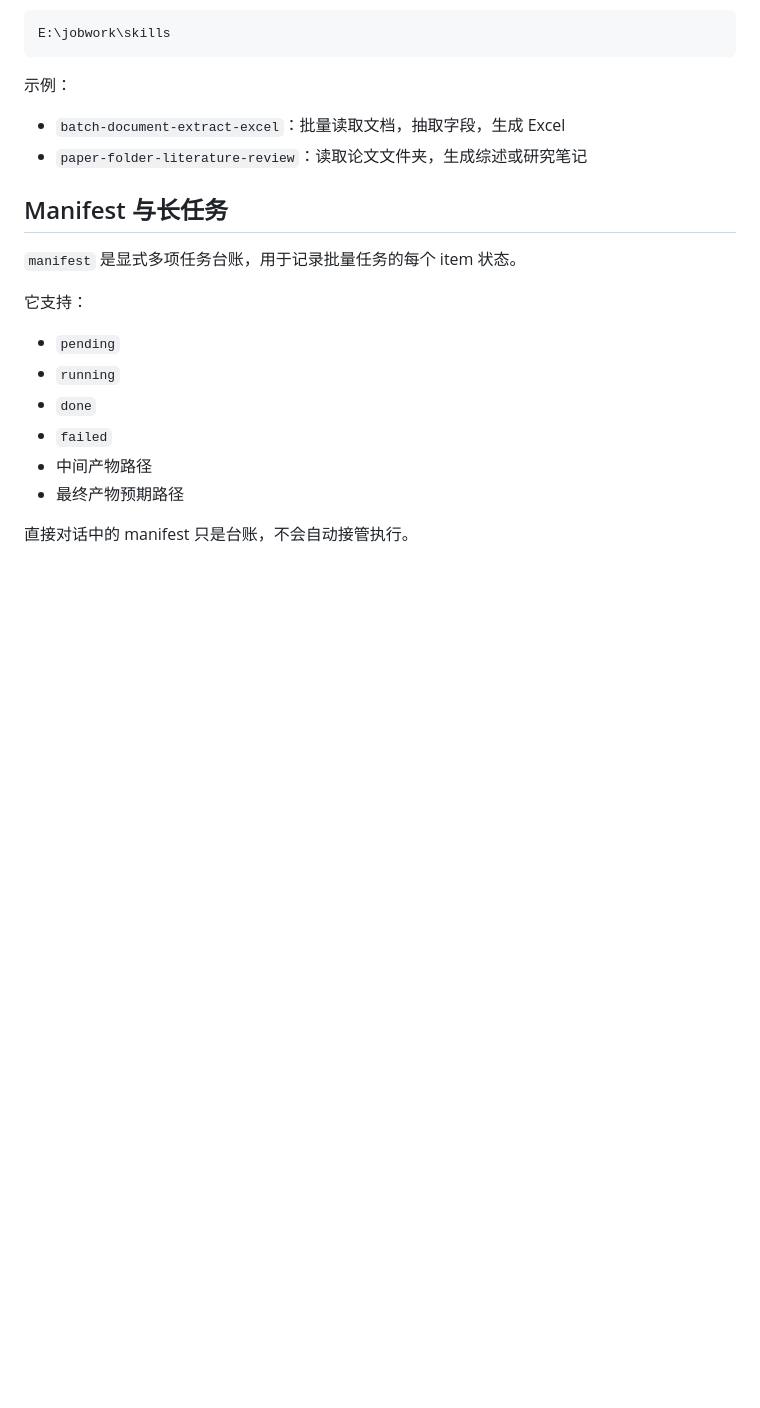
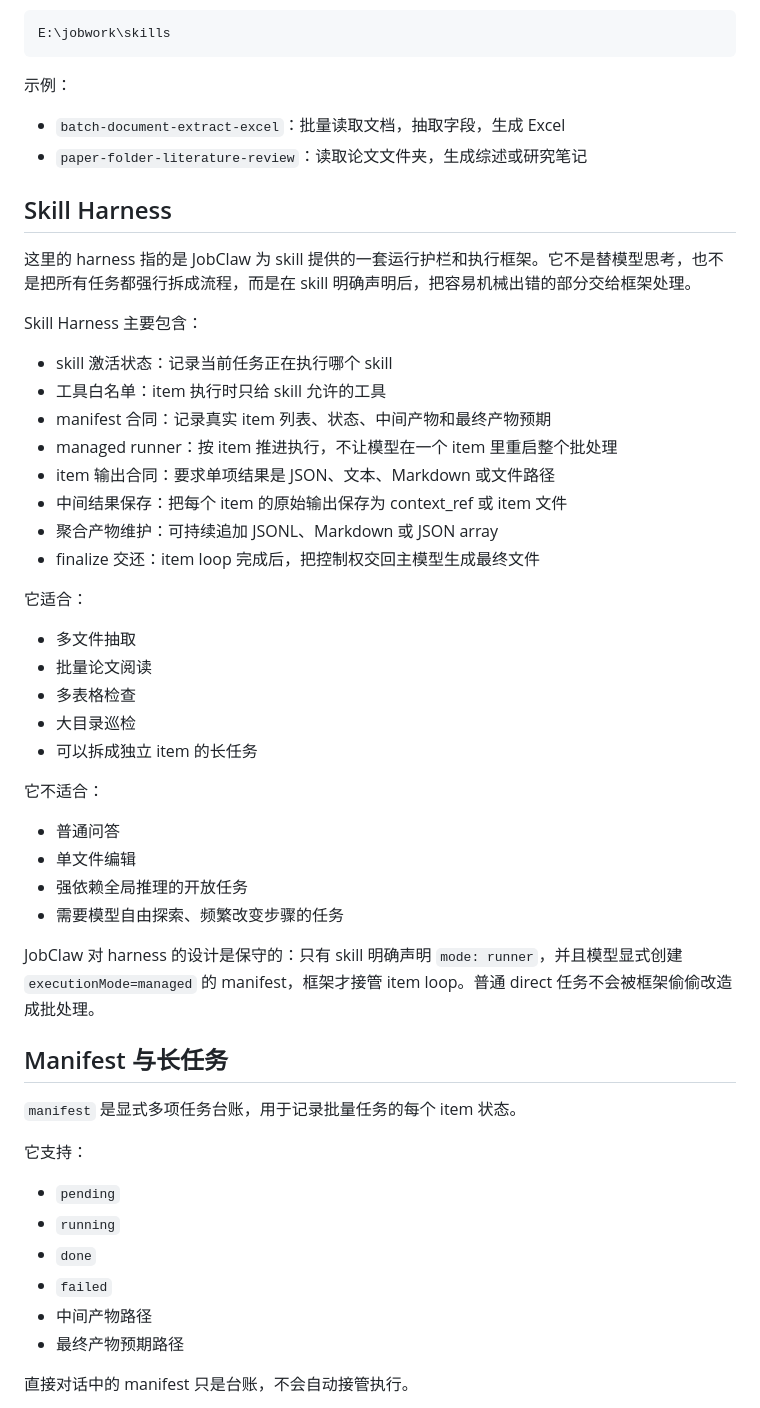
Before and after one commit to liushenling2001/JobClaw, a Markdown page: README.md, the part around one of its changes. Rendered like a GitHub page; blank space fills up the shorter version.

Commit message:
Highlight runtime harness and memory features

```diff
--- a/README.md
+++ b/README.md
@@ -206,6 +221,38 @@ E:\jobwork\skills
 - `batch-document-extract-excel`：批量读取文档，抽取字段，生成 Excel
 - `paper-folder-literature-review`：读取论文文件夹，生成综述或研究笔记
 
+## Skill Harness
+
+这里的 harness 指的是 JobClaw 为 skill 提供的一套运行护栏和执行框架。它不是替模型思考，也不是把所有任务都强行拆成流程，而是在 skill 明确声明后，把容易机械出错的部分交给框架处理。
+
+Skill Harness 主要包含：
+
+- skill 激活状态：记录当前任务正在执行哪个 skill
+- 工具白名单：item 执行时只给 skill 允许的工具
+- manifest 合同：记录真实 item 列表、状态、中间产物和最终产物预期
+- managed runner：按 item 推进执行，不让模型在一个 item 里重启整个批处理
+- item 输出合同：要求单项结果是 JSON、文本、Markdown 或文件路径
+- 中间结果保存：把每个 item 的原始输出保存为 context_ref 或 item 文件
+- 聚合产物维护：可持续追加 JSONL、Markdown 或 JSON array
+- finalize 交还：item loop 完成后，把控制权交回主模型生成最终文件
+
+它适合：
+
+- 多文件抽取
+- 批量论文阅读
+- 多表格检查
+- 大目录巡检
+- 可以拆成独立 item 的长任务
+
+它不适合：
+
+- 普通问答
+- 单文件编辑
+- 强依赖全局推理的开放任务
+- 需要模型自由探索、频繁改变步骤的任务
+
+JobClaw 对 harness 的设计是保守的：只有 skill 明确声明 `mode: runner`，并且模型显式创建 `executionMode=managed` 的 manifest，框架才接管 item loop。普通 direct 任务不会被框架偷偷改造成批处理。
+
 ## Manifest 与长任务
 
 `manifest` 是显式多项任务台账，用于记录批量任务的每个 item 状态。
```
Also changed, not shown: other parts of README.md (+26 -0 lines).
